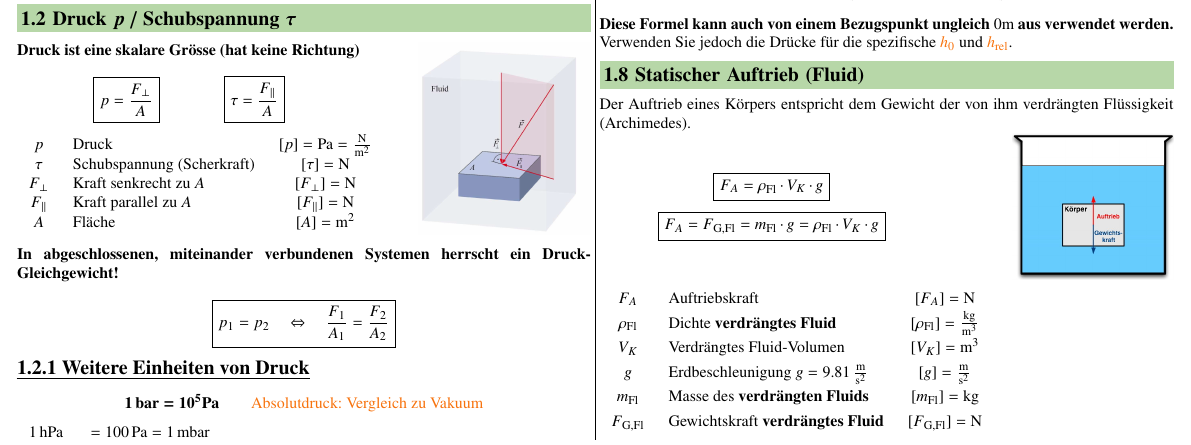
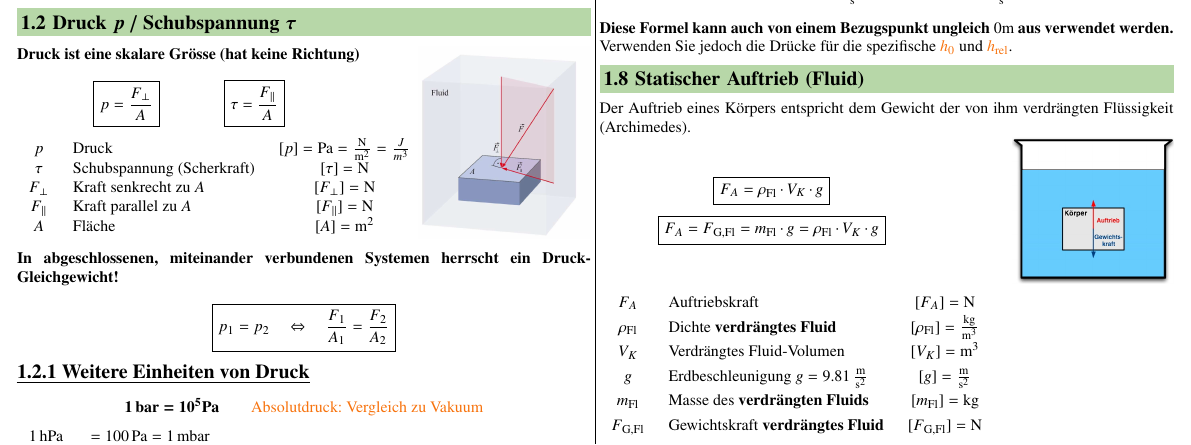
Before and after one commit to FlorianNaef/FS26, a LaTeX document (physik-2-hat/physik_2.tex, which reads physik-2-hat/sections/01_hydrostatik.tex): part of page 2 of 12, cut at the place of the change. Compiled offline with pdfLaTeX.

Commit message:
add: druck

```diff
--- a/physik-2-hat/sections/01_hydrostatik.tex
+++ b/physik-2-hat/sections/01_hydrostatik.tex
@@ -49,7 +49,7 @@
     $$\boxed{ p = \frac{F_{\perp}}{A} } \qquad \qquad \boxed{ \tau = \frac{F_{\parallel}}{A} } $$
 
     \begin{tabular}{c l c}
-        $p$             & Druck                         & $[p] = \pascal = \frac{\newton}{\meter^2}$    \\
+        $p$             & Druck                         & $[p] = \pascal = \frac{\newton}{\meter^2} = \frac{J}{m^3}$    \\
         $\tau$          & Schubspannung (Scherkraft)    & $[\tau] = \newton$                            \\
         $F_{\perp}$     & Kraft senkrecht zu $A$        & $[F_{\perp}] = \newton$                       \\
         $F_{\parallel}$ & Kraft parallel zu $A$         & $[F_{\parallel}] = \newton$                   \\
```
